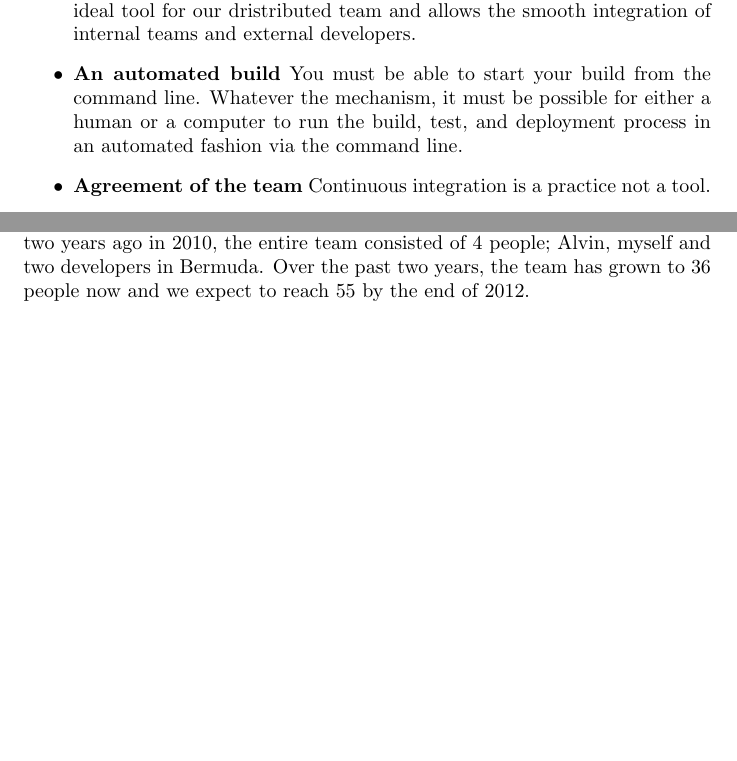
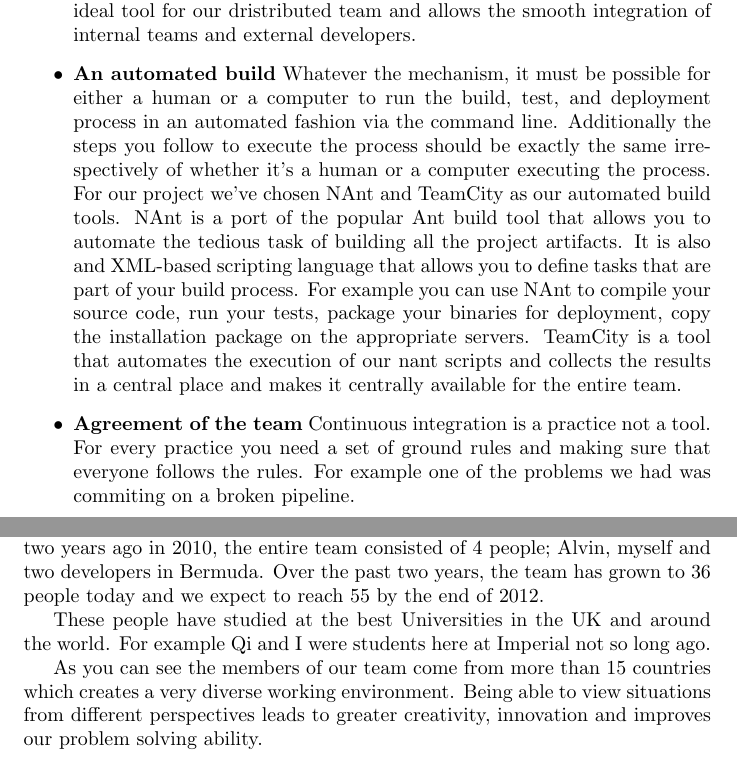
Before and after one commit to ibaltopoulos/ddd-writings, a LaTeX paper (imperial.tex): two parts of pages 7 and 8 of 8, joined at a grey line, cut so that both start at the same text, the shorter picture padded with empty space. Compiled offline with pdfLaTeX.

Commit message:
More content in the automated build tool section.

```diff
--- a/imperial.tex
+++ b/imperial.tex
@@ -377,18 +377,40 @@ smooth integration of internal teams and external developers.
 %
 \item \textbf{An automated build}
 %
-You must be able to start your build from the command line.
-%
 Whatever the mechanism, it must be possible for either a human or a
 computer to run the build, test, and deployment process in an
 automated fashion via the command line.
 %
-
+Additionally the steps you follow to execute the process should be
+exactly the same irrespectively of whether it's a human or a computer
+executing the process.
+%
+For our project we've chosen NAnt and TeamCity as our automated build
+tools.
+%
+NAnt is a port of the popular Ant build tool that allows you to
+automate the tedious task of building all the project artifacts.
+%
+It is also and XML-based scripting language that allows you to define
+tasks that are part of your build process.
+%
+For example you can use NAnt to compile your source code, run your
+tests, package your binaries for deployment, copy the installation
+package on the appropriate servers.
+%
+TeamCity is a tool that automates the execution of our nant scripts
+and collects the results in a central place and makes it centrally
+available for the entire team.
 %
 \item \textbf{Agreement of the team}
 %
 Continuous integration is a practice not a tool.
 %
+For every practice you need a set of ground rules and making sure
+that everyone follows the rules.
+%
+For example one of the problems we had was commiting on a broken
+pipeline.
 \end{itemize}
 
 
@@ -419,8 +441,22 @@ At Orbis Access we see ourselves as a fast-growing technology startup.
 Only two years ago in 2010, the entire team consisted of 4 people;
 Alvin, myself and two developers in Bermuda.
 %
-Over the past two years, the team has grown to 36 people now and we
+Over the past two years, the team has grown to 36 people today and we
 expect to reach 55 by the end of 2012.
+
+These people have studied at the best Universities in the UK and
+around the world.
+%
+For example Qi and I were students here at Imperial not so long ago.
+
+As you can see the members of our team come from more than 15
+countries which creates a very diverse working environment.
+%
+Being able to view situations from different perspectives leads to
+greater creativity, innovation and improves our problem solving
+ability.
+
+
 
 
 
```
